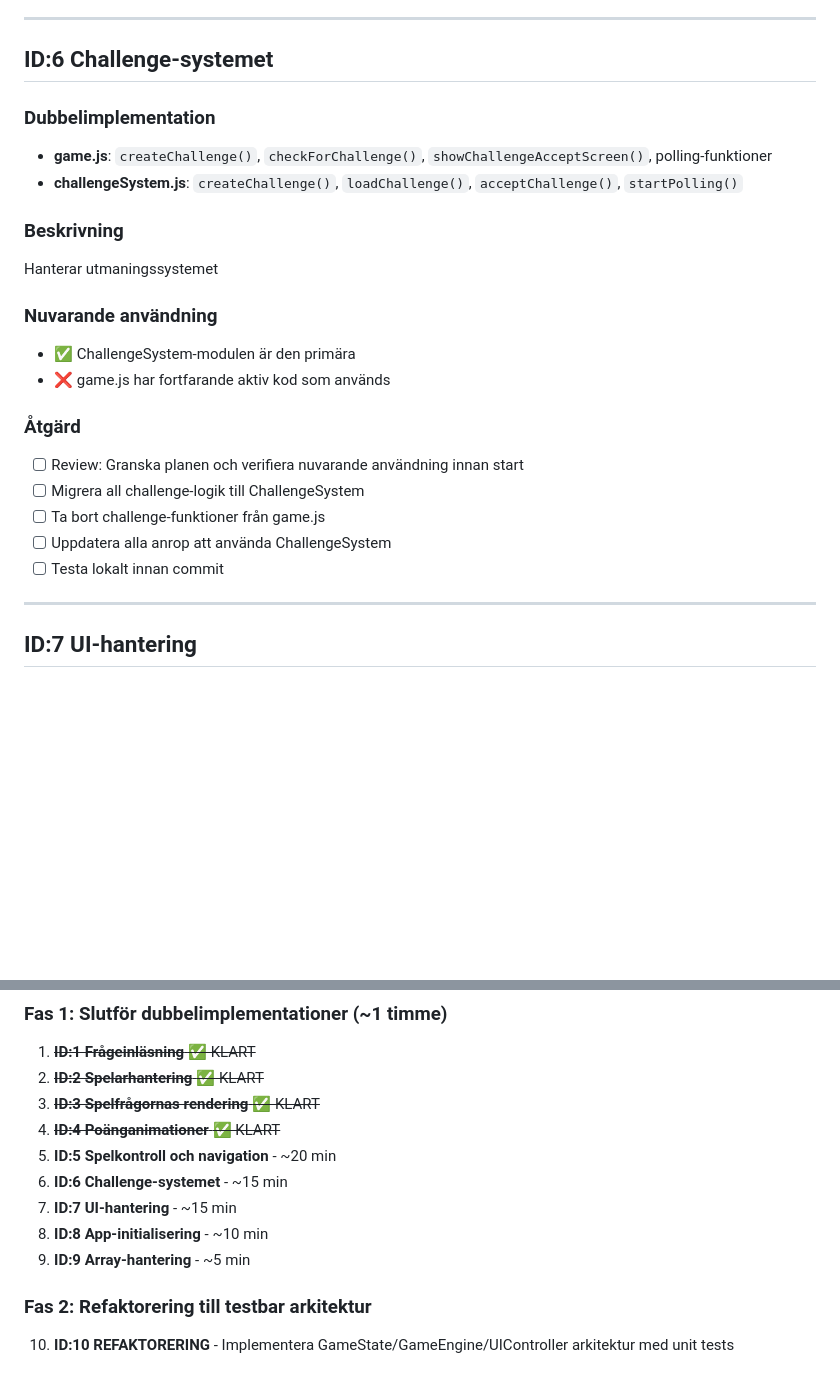
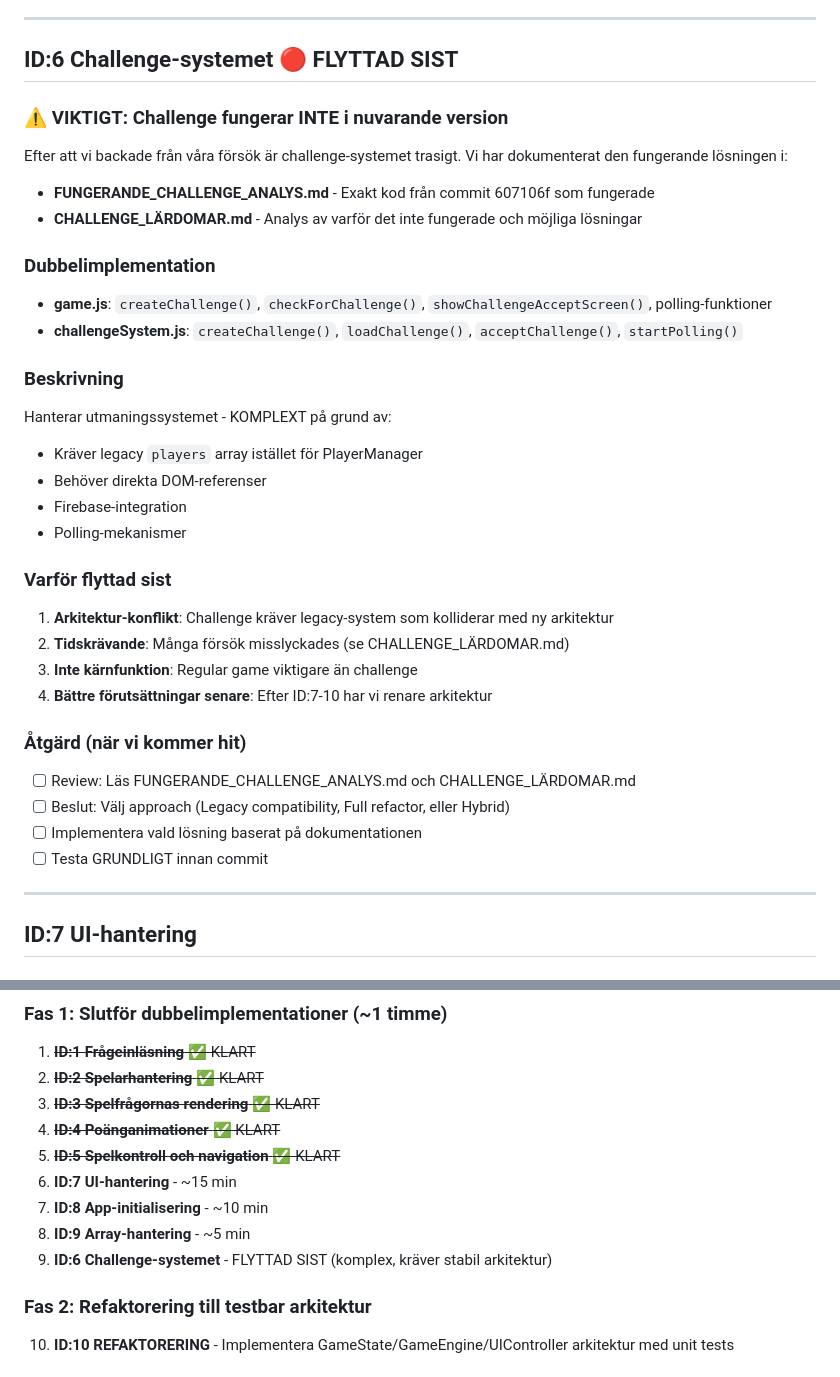
Before and after one commit to fraganar/ordna-game, a Markdown page: DUBBELIMPLEMENTATIONER.md, 2 parts joined by grey strips. Drawn GitHub-style; blank space fills up the shorter version.

```diff
--- a/DUBBELIMPLEMENTATIONER.md
+++ b/DUBBELIMPLEMENTATIONER.md
@@ -175,25 +175,35 @@ Hanterar spelkontroller och navigation mellan frågor
 
 ---
 
-## ID:6 Challenge-systemet
+## ID:6 Challenge-systemet 🔴 FLYTTAD SIST
+
+### ⚠️ VIKTIGT: Challenge fungerar INTE i nuvarande version
+Efter att vi backade från våra försök är challenge-systemet trasigt. Vi har dokumenterat den fungerande lösningen i:
+- **FUNGERANDE_CHALLENGE_ANALYS.md** - Exakt kod från commit 607106f som fungerade
+- **CHALLENGE_LÄRDOMAR.md** - Analys av varför det inte fungerade och möjliga lösningar
 
 ### Dubbelimplementation
 - **game.js**: `createChallenge()`, `checkForChallenge()`, `showChallengeAcceptScreen()`, polling-funktioner
 - **challengeSystem.js**: `createChallenge()`, `loadChallenge()`, `acceptChallenge()`, `startPolling()`
 
 ### Beskrivning
-Hanterar utmaningssystemet
+Hanterar utmaningssystemet - KOMPLEXT på grund av:
+- Kräver legacy `players` array istället för PlayerManager
+- Behöver direkta DOM-referenser
+- Firebase-integration
+- Polling-mekanismer
 
-### Nuvarande användning
-- ✅ ChallengeSystem-modulen är den primära
-- ❌ game.js har fortfarande aktiv kod som används
+### Varför flyttad sist
+1. **Arkitektur-konflikt**: Challenge kräver legacy-system som kolliderar med ny arkitektur
+2. **Tidskrävande**: Många försök misslyckades (se CHALLENGE_LÄRDOMAR.md)
+3. **Inte kärnfunktion**: Regular game viktigare än challenge
+4. **Bättre förutsättningar senare**: Efter ID:7-10 har vi renare arkitektur
 
-### Åtgärd
-- [ ] Review: Granska planen och verifiera nuvarande användning innan start
-- [ ] Migrera all challenge-logik till ChallengeSystem
-- [ ] Ta bort challenge-funktioner från game.js
-- [ ] Uppdatera alla anrop att använda ChallengeSystem
-- [ ] Testa lokalt innan commit
+### Åtgärd (när vi kommer hit)
+- [ ] Review: Läs FUNGERANDE_CHALLENGE_ANALYS.md och CHALLENGE_LÄRDOMAR.md
+- [ ] Beslut: Välj approach (Legacy compatibility, Full refactor, eller Hybrid)
+- [ ] Implementera vald lösning baserat på dokumentationen
+- [ ] Testa GRUNDLIGT innan commit
 
 ---
 
@@ -348,11 +358,11 @@ it('SP-4: Single player fel på sista alternativet', () => {
 2. ~~**ID:2 Spelarhantering** ✅ KLART~~
 3. ~~**ID:3 Spelfrågornas rendering** ✅ KLART~~
 4. ~~**ID:4 Poänganimationer** ✅ KLART~~
-5. **ID:5 Spelkontroll och navigation** - ~20 min
-6. **ID:6 Challenge-systemet** - ~15 min
-7. **ID:7 UI-hantering** - ~15 min
-8. **ID:8 App-initialisering** - ~10 min
-9. **ID:9 Array-hantering** - ~5 min
+5. ~~**ID:5 Spelkontroll och navigation** ✅ KLART~~
+6. **ID:7 UI-hantering** - ~15 min
+7. **ID:8 App-initialisering** - ~10 min
+8. **ID:9 Array-hantering** - ~5 min
+9. **ID:6 Challenge-systemet** - FLYTTAD SIST (komplex, kräver stabil arkitektur)
 
 ### Fas 2: Refaktorering till testbar arkitektur
 10. **ID:10 REFAKTORERING** - Implementera GameState/GameEngine/UIController arkitektur med unit tests
```
Also changed, not shown: CHALLENGE_LÄRDOMAR.md (added, +144 -0 lines), FUNGERANDE_CHALLENGE_ANALYS.md (added, +212 -0 lines).
